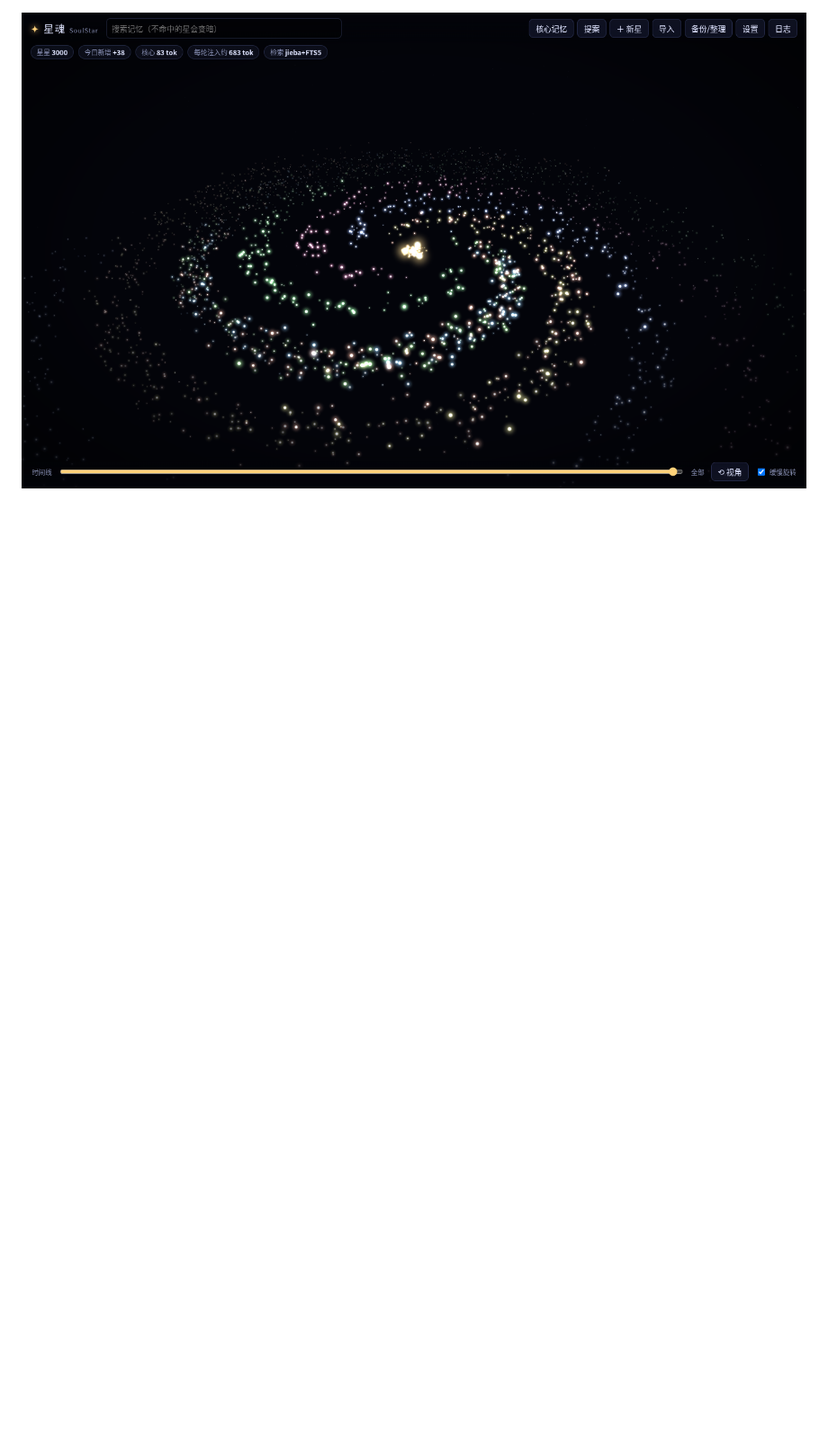
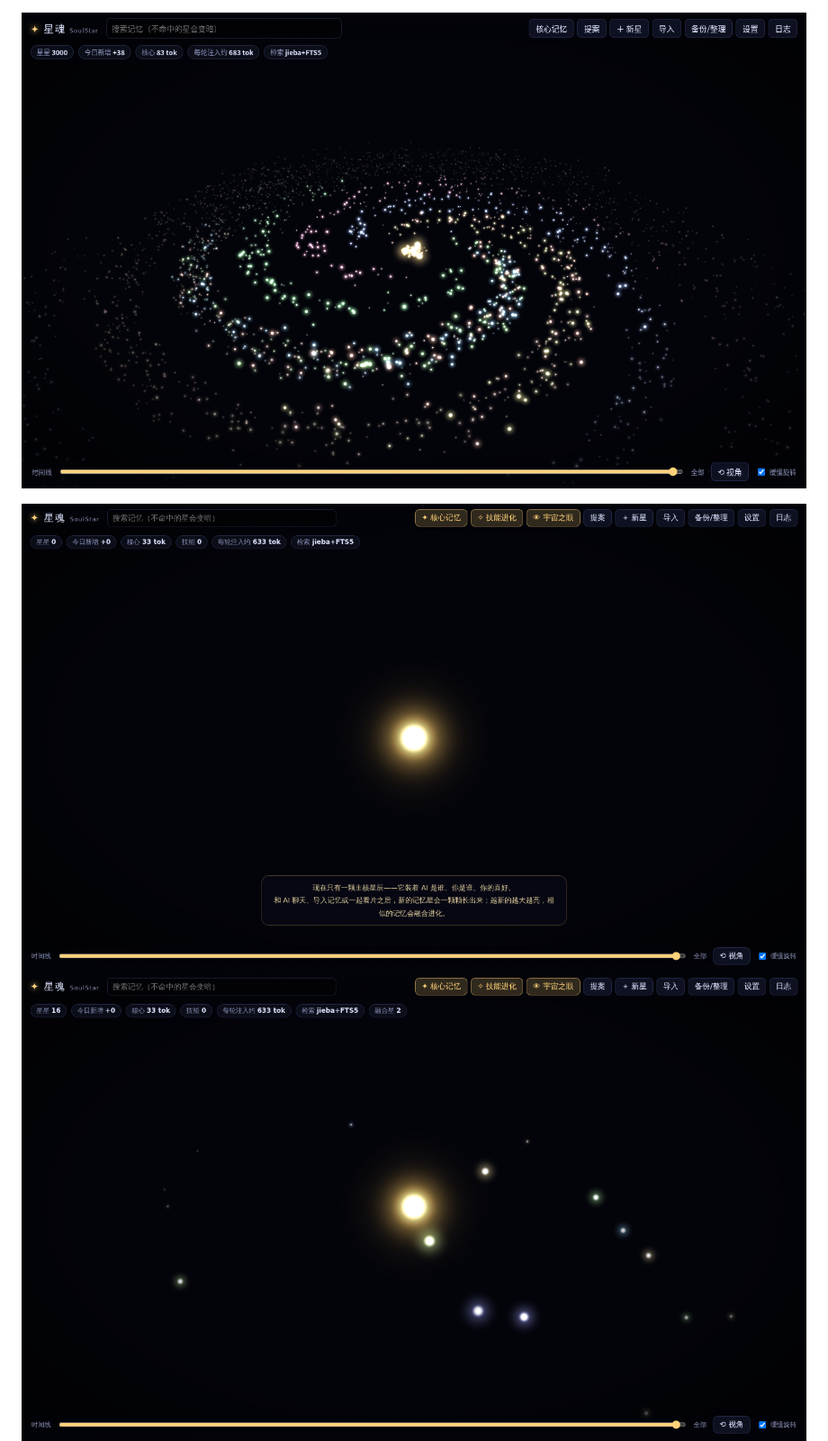
Before and after one commit to HINIKOA/-starwish-, a Markdown page: README.md, the part around one of its changes. Shown at 90% size. Drawn GitHub-style; pictures changed too: docs/screenshot-map-grown.png (added), docs/screenshot-map-start.png (added); blank space fills up the shorter version.

```diff
--- a/README.md
+++ b/README.md
@@ -9,6 +9,8 @@
 
 ![星图](docs/screenshot-starmap.png)
 
+![一开始只有主核星辰](docs/screenshot-map-start.png)
+![使用中长出的记忆星与融合星](docs/screenshot-map-grown.png)
 ![宇宙之眼](docs/screenshot-eye.png)
 
 星魂把「AI 的记忆」做成一个**放在 U 盘 / 网盘里的文件夹**：换电脑、换模型、换客户端都不丢。
```
Also changed, not shown: other parts of README.md (+18 -3 lines), CHANGELOG.md (+8 -0 lines), 12 other files.
